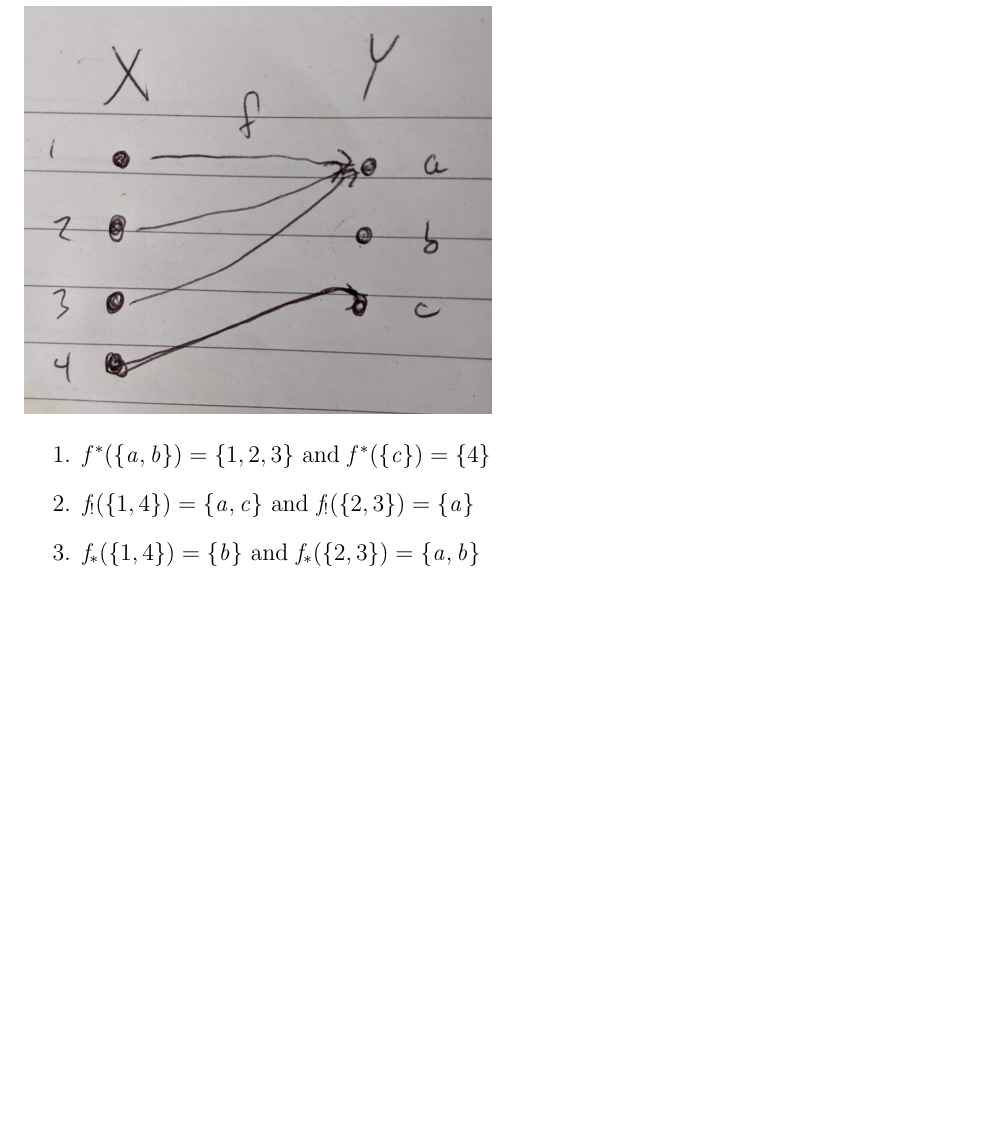
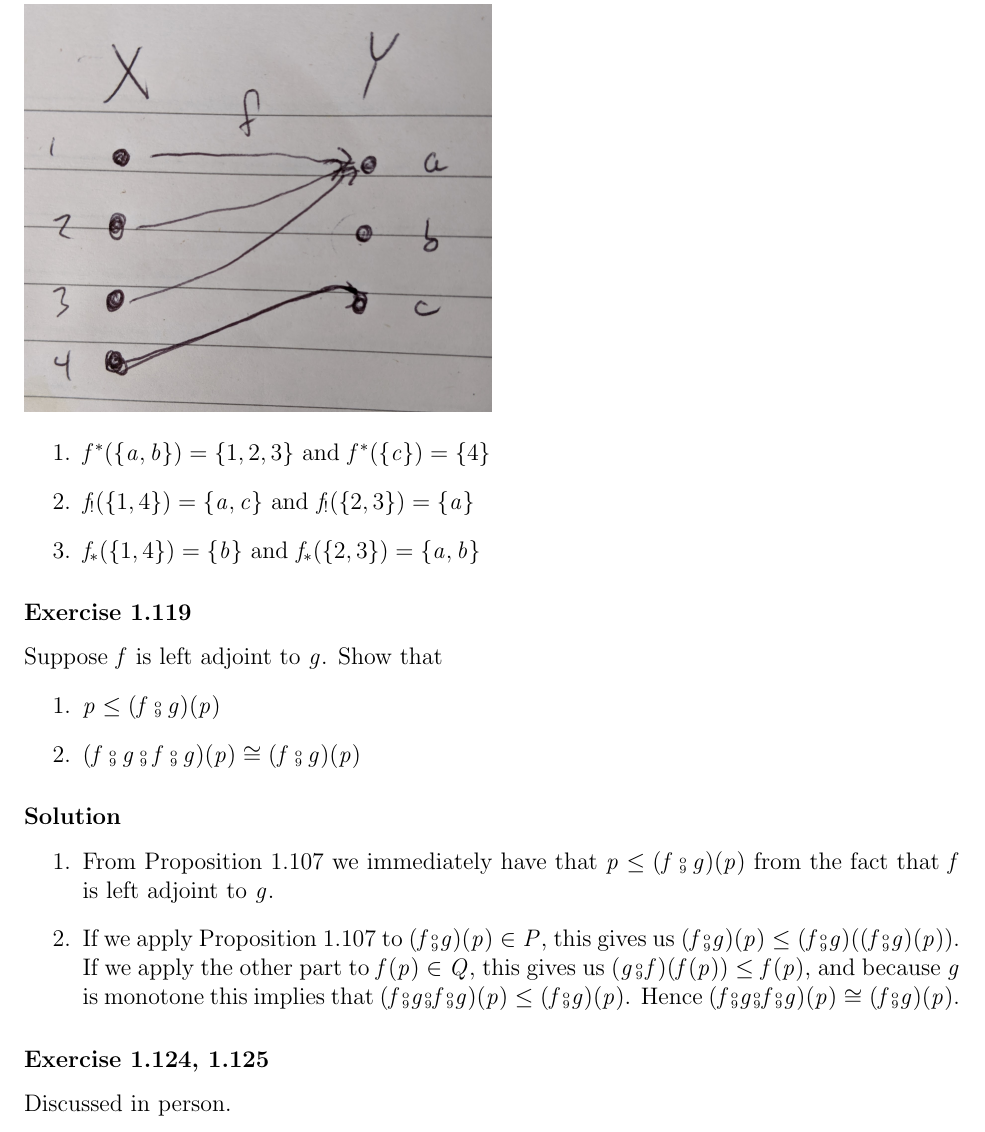
Before and after one commit to apriltuesday/applied-cats, a LaTeX document (main.tex, which reads ch1.tex): part of page 16 of 16, cut so that both start at the same text, the shorter picture padded with empty space. Compiled offline with pdfLaTeX.

Commit message:
done with ch1 :tada:

```diff
--- a/ch1.tex
+++ b/ch1.tex
@@ -354,3 +354,19 @@ Choose sets $X$ and $Y$ with 2-4 elements each, and a function $f:X\to Y$.
 	\item $f_!(\{1,4\}) = \{a,c\}$ and $f_!(\{2,3\})=\{a\}$
 	\item $f_*(\{1,4\}) = \{b\}$ and $f_*(\{2,3\})=\{a, b\}$
 \end{enumerate}
+
+\exercise{1.119}
+Suppose $f$ is left adjoint to $g$.  Show that
+\begin{enumerate}
+	\item $p\leq (f\fcmp g)(p)$
+	\item $(f \fcmp g\fcmp f \fcmp g)(p)\cong (f\fcmp g)(p)$
+\end{enumerate}
+
+\solution
+\begin{enumerate}
+	\item From Proposition 1.107 we immediately have that $p\leq (f\fcmp g)(p)$ from the fact that $f$ is left adjoint to $g$.
+	\item If we apply Proposition 1.107 to $(f\fcmp g)(p)\in P$, this gives us $(f\fcmp g)(p)\leq (f\fcmp g)((f\fcmp g)(p))$.  If we apply the other part to $f(p)\in Q$, this gives us $(g\fcmp f)(f(p))\leq f(p)$, and because $g$ is monotone this implies that $(f\fcmp g\fcmp f\fcmp g)(p) \leq (f\fcmp g)(p)$.  Hence $(f \fcmp g\fcmp f \fcmp g)(p)\cong (f\fcmp g)(p)$.
+\end{enumerate}
+
+\exercise{1.124, 1.125}
+Discussed in person.
```
Also changed, not shown: 1 other file.
